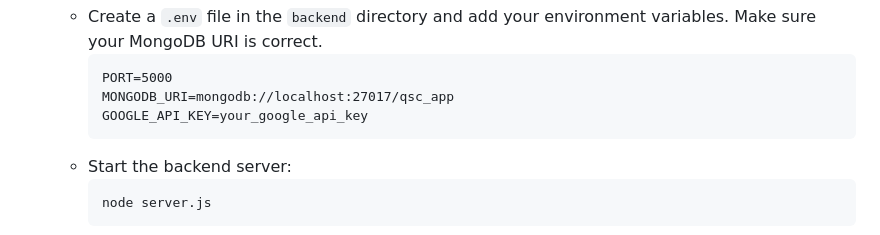
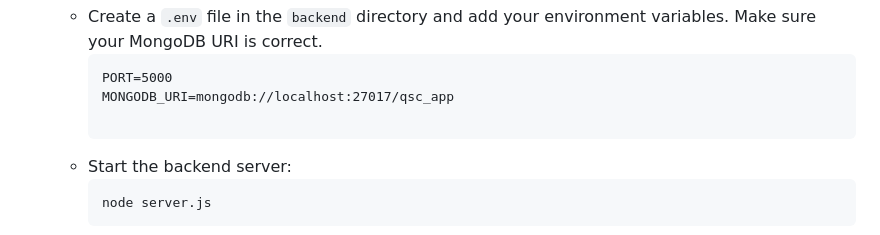
Before and after one commit to SatyamRaghuwanshii/qsc-web2.0, a Markdown page: README.md, the part around the change. Rendered like a GitHub page.

````diff
--- a/README.md
+++ b/README.md
@@ -55,7 +55,7 @@ This is a web application designed to assist in civil engineering and constructi
         ```dotenv
         PORT=5000
         MONGODB_URI=mongodb://localhost:27017/qsc_app
-        GOOGLE_API_KEY=your_google_api_key
+
         ```
     * Start the backend server:
         ```bash
````
